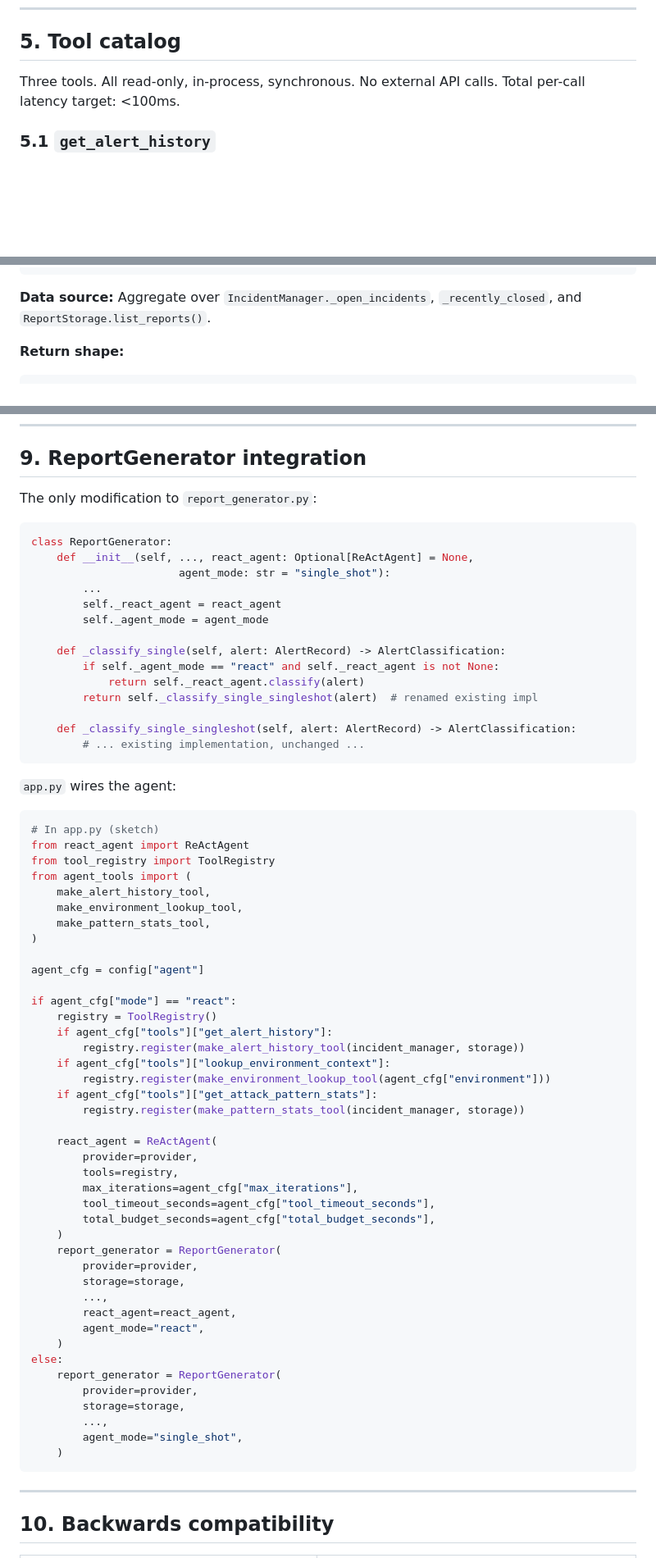
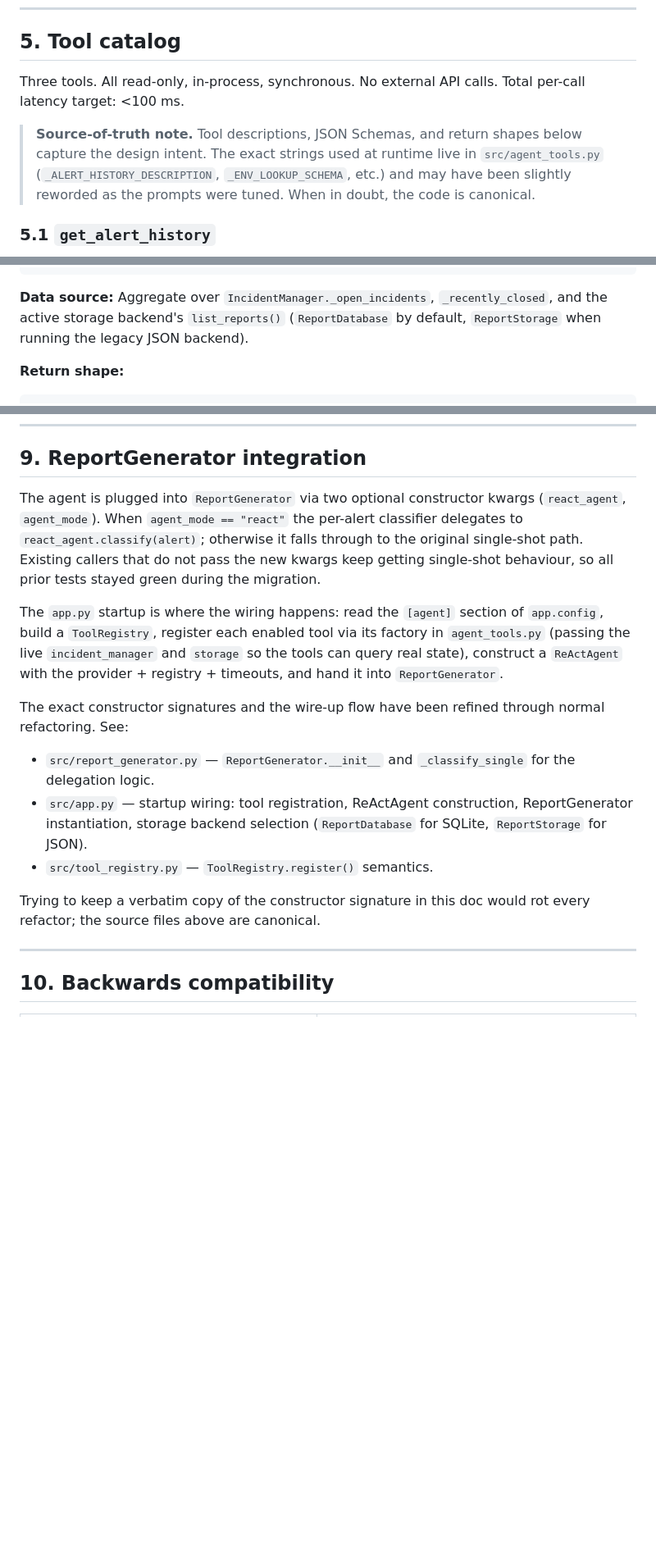
Before and after one commit to dzipsin/p000774csitcp, a Markdown page: docs/AGENT_DESIGN.md, 3 parts joined by grey strips. Shown at 82% size. GitHub-like rendering; blank space fills up the shorter version.

Commit message:
docs: AGENT_DESIGN drift-proofing pass
Tool catalog (section 5):
- Add a source-of-truth note at the top: the descriptions / JSON
  schemas in this doc capture the design intent; the live strings in
  agent_tools.py (_ALERT_HISTORY_DESCRIPTION, _ENV_LOOKUP_SCHEMA,
  etc.) are canonical and may have been reworded during prompt
  tuning.
- Update data-source references in 5.1 and 5.3: the storage backend
  is now ReportDatabase (SQLite) by default, ReportStorage (JSON)
  only when toggled. The hardcoded "ReportStorage.list_reports()"
  bullet was misleading.
- Reword the 5.2 migration note: ReAct + auto_enrichment is now the
  default path; the legacy hardcoded include_lab_context block is no
  longer primary. Kept the note for history.

Few-shot examples (section 6.6):
- Drop the verbatim Example 1 prompt block. It was a snapshot of the
  Phase 3 prompt and would rot every time the prompt was tuned
  (qwen 3B is sensitive to format drift, so the prompt has been
  iterated). Replace with a one-paragraph description of what the
  three examples cover + a pointer to react_agent._SYSTEM_PROMPT.

ReportGenerator integration (section 9):
- Drop the __init__ code sketch and the multi-line app.py wiring
  sketch. Both were snapshots that drift every refactor. Replace
  with a prose description of the delegation logic + the wiring
  flow, plus pointers to report_generator.py / app.py /
  tool_registry.py for the canonical signatures.

````diff
--- a/docs/AGENT_DESIGN.md
+++ b/docs/AGENT_DESIGN.md
@@ -205,7 +205,14 @@ class ToolResult:
 
 ## 5. Tool catalog
 
-Three tools. All read-only, in-process, synchronous. No external API calls. Total per-call latency target: <100ms.
+Three tools. All read-only, in-process, synchronous. No external API
+calls. Total per-call latency target: <100 ms.
+
+> **Source-of-truth note.** Tool descriptions, JSON Schemas, and return
+> shapes below capture the design intent. The exact strings used at
+> runtime live in `src/agent_tools.py` (`_ALERT_HISTORY_DESCRIPTION`,
+> `_ENV_LOOKUP_SCHEMA`, etc.) and may have been slightly reworded as
+> the prompts were tuned. When in doubt, the code is canonical.
 
 ### 5.1 `get_alert_history`
 
@@ -358,7 +371,10 @@ Migration note: when `include_lab_context = true` in legacy single-shot mode, th
 }
 ```
 
-**Data source:** Aggregate over `IncidentManager._open_incidents`, `_recently_closed`, and `ReportStorage.list_reports()`.
+**Data source:** Aggregate over `IncidentManager._open_incidents`,
+`_recently_closed`, and the active storage backend's `list_reports()`
+(`ReportDatabase` by default, `ReportStorage` when running the legacy
+JSON backend).
 
 **Return shape:**
 ```json
@@ -631,70 +629,32 @@ Match types supported: `exact_ip`, `cidr`, `url_prefix`, `url_contains`. Each im
 
 ## 9. ReportGenerator integration
 
-The only modification to `report_generator.py`:
+The agent is plugged into `ReportGenerator` via two optional constructor
+kwargs (`react_agent`, `agent_mode`). When `agent_mode == "react"` the
+per-alert classifier delegates to `react_agent.classify(alert)`; otherwise
+it falls through to the original single-shot path. Existing callers that
+do not pass the new kwargs keep getting single-shot behaviour, so all
+prior tests stayed green during the migration.
 
-```python
-class ReportGenerator:
-    def __init__(self, ..., react_agent: Optional[ReActAgent] = None,
-                       agent_mode: str = "single_shot"):
-        ...
-        self._react_agent = react_agent
-        self._agent_mode = agent_mode
+The `app.py` startup is where the wiring happens: read the `[agent]`
+section of `app.config`, build a `ToolRegistry`, register each enabled
+tool via its factory in `agent_tools.py` (passing the live
+`incident_manager` and `storage` so the tools can query real state),
+construct a `ReActAgent` with the provider + registry + timeouts, and
+hand it into `ReportGenerator`.
 
-    def _classify_single(self, alert: AlertRecord) -> AlertClassification:
-        if self._agent_mode == "react" and self._react_agent is not None:
-            return self._react_agent.classify(alert)
-        return self._classify_single_singleshot(alert)  # renamed existing impl
+The exact constructor signatures and the wire-up flow have been refined
+through normal refactoring. See:
 
-    def _classify_single_singleshot(self, alert: AlertRecord) -> AlertClassification:
-        # ... existing implementation, unchanged ...
-```
+- `src/report_generator.py` — `ReportGenerator.__init__` and
+  `_classify_single` for the delegation logic.
+- `src/app.py` — startup wiring: tool registration, ReActAgent
+  construction, ReportGenerator instantiation, storage backend selection
+  (`ReportDatabase` for SQLite, `ReportStorage` for JSON).
+- `src/tool_registry.py` — `ToolRegistry.register()` semantics.
 
-`app.py` wires the agent:
-
-```python
-# In app.py (sketch)
-from react_agent import ReActAgent
-from tool_registry import ToolRegistry
-from agent_tools import (
-    make_alert_history_tool,
-    make_environment_lookup_tool,
-    make_pattern_stats_tool,
-)
-
-agent_cfg = config["agent"]
-
-if agent_cfg["mode"] == "react":
-    registry = ToolRegistry()
-    if agent_cfg["tools"]["get_alert_history"]:
-        registry.register(make_alert_history_tool(incident_manager, storage))
-    if agent_cfg["tools"]["lookup_environment_context"]:
-        registry.register(make_environment_lookup_tool(agent_cfg["environment"]))
-    if agent_cfg["tools"]["get_attack_pattern_stats"]:
-        registry.register(make_pattern_stats_tool(incident_manager, storage))
-
-    react_agent = ReActAgent(
-        provider=provider,
-        tools=registry,
-        max_iterations=agent_cfg["max_iterations"],
-        tool_timeout_seconds=agent_cfg["tool_timeout_seconds"],
-        total_budget_seconds=agent_cfg["total_budget_seconds"],
-    )
-    report_generator = ReportGenerator(
-        provider=provider,
-        storage=storage,
-        ...,
-        react_agent=react_agent,
-        agent_mode="react",
-    )
-else:
-    report_generator = ReportGenerator(
-        provider=provider,
-        storage=storage,
-        ...,
-        agent_mode="single_shot",
-    )
-```
+Trying to keep a verbatim copy of the constructor signature in this doc
+would rot every refactor; the source files above are canonical.
 
 ---
 
````
Also changed, not shown: other parts of docs/AGENT_DESIGN.md (+23 -35 lines).
